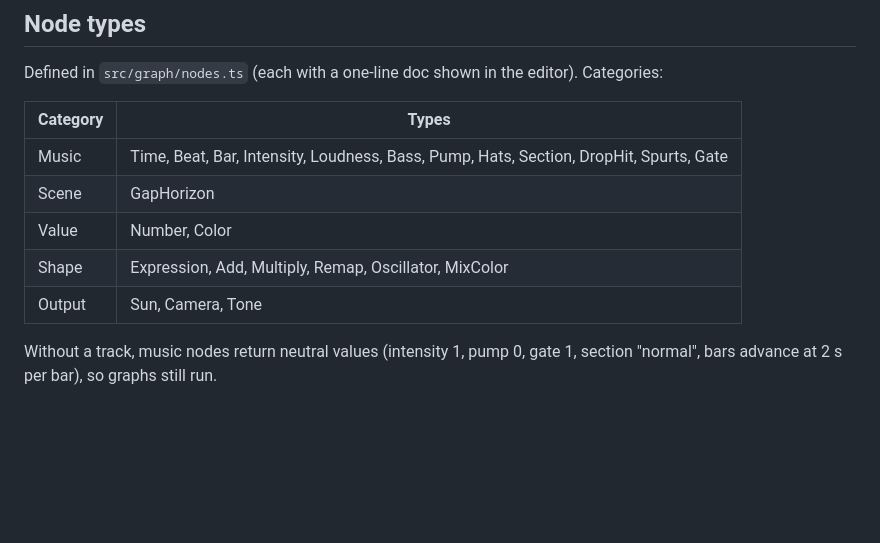
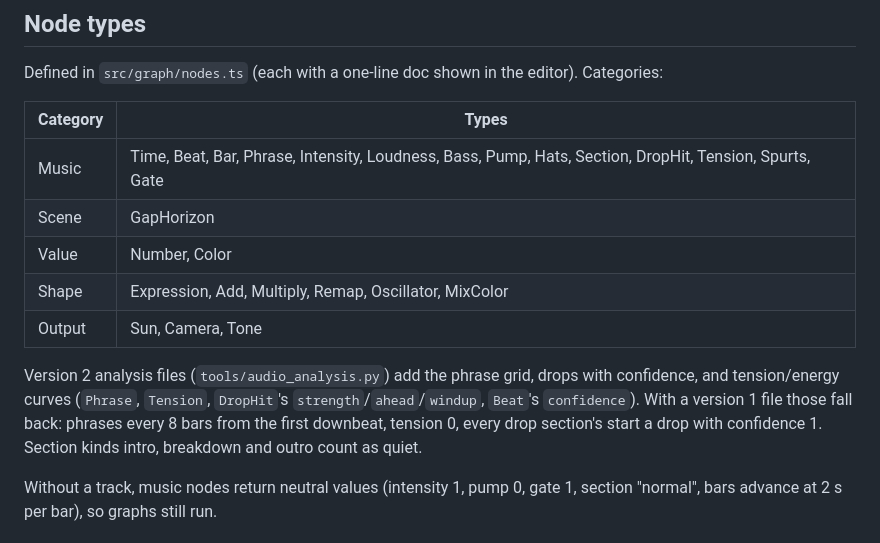
Before and after one commit to jkarian/doppler, a Markdown page: docs/graph-format.md, the part around the change. GitHub-like rendering; blank space fills up the shorter version.

```diff
--- a/docs/graph-format.md
+++ b/docs/graph-format.md
@@ -58,11 +58,16 @@ Defined in `src/graph/nodes.ts` (each with a one-line doc shown in the editor).
 
 | Category | Types |
 |---|---|
-| Music | Time, Beat, Bar, Intensity, Loudness, Bass, Pump, Hats, Section, DropHit, Spurts, Gate |
+| Music | Time, Beat, Bar, Phrase, Intensity, Loudness, Bass, Pump, Hats, Section, DropHit, Tension, Spurts, Gate |
 | Scene | GapHorizon |
 | Value | Number, Color |
 | Shape | Expression, Add, Multiply, Remap, Oscillator, MixColor |
 | Output | Sun, Camera, Tone |
+
+Version 2 analysis files (`tools/audio_analysis.py`) add the phrase grid, drops with confidence, and
+tension/energy curves (`Phrase`, `Tension`, `DropHit`'s `strength`/`ahead`/`windup`, `Beat`'s `confidence`).
+With a version 1 file those fall back: phrases every 8 bars from the first downbeat, tension 0, every drop
+section's start a drop with confidence 1. Section kinds intro, breakdown and outro count as quiet.
 
 Without a track, music nodes return neutral values (intensity 1, pump 0, gate 1, section "normal",
 bars advance at 2 s per bar), so graphs still run.
```
Also changed, not shown: docs/STATUS.md (+14 -3 lines).
